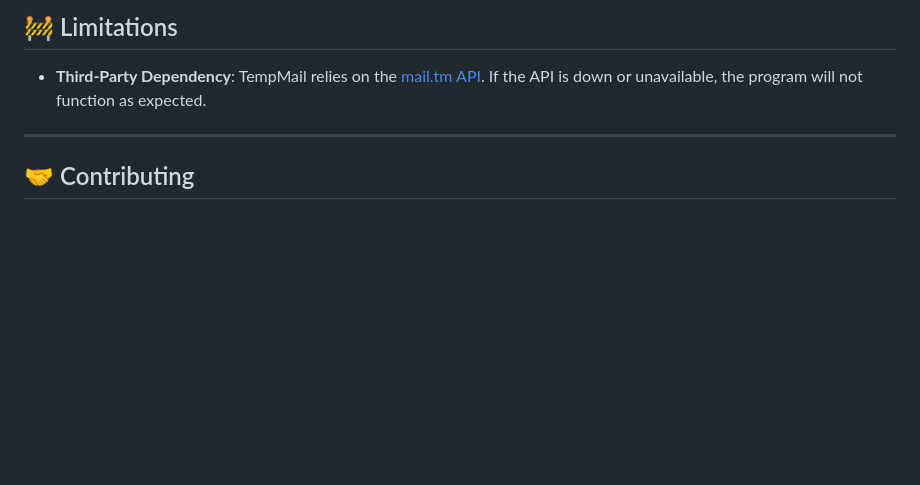
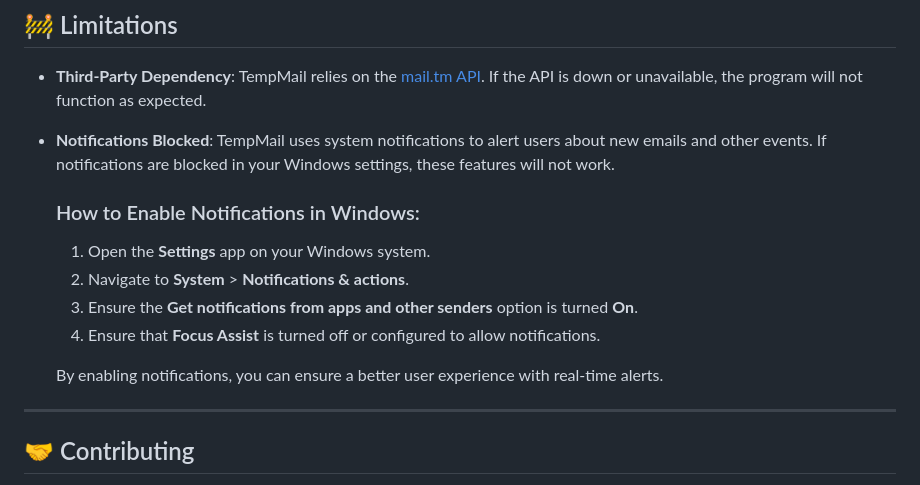
Before and after one commit to AliJ-Official/TempMail, a Markdown page: README.md, the part around the change printed below. GitHub-like rendering; blank space fills up the shorter version.

```diff
--- a/README.md
+++ b/README.md
@@ -105,7 +105,15 @@
 ## 🚧 Limitations
 
 - **Third-Party Dependency**: TempMail relies on the [mail.tm API](https://mail.tm). If the API is down or unavailable, the program will not function as expected.
+- **Notifications Blocked**: TempMail uses system notifications to alert users about new emails and other events. If notifications are blocked in your Windows settings, these features will not work.
 
+    ### How to Enable Notifications in Windows:
+   1. Open the **Settings** app on your Windows system.
+   2. Navigate to **System** > **Notifications & actions**.
+   3. Ensure the **Get notifications from apps and other senders** option is turned **On**.
+   4. Ensure that **Focus Assist** is turned off or configured to allow notifications.
+
+   By enabling notifications, you can ensure a better user experience with real-time alerts.
 ---
 
 ## 🤝 Contributing
```
Also changed, not shown: other parts of README.md (+2 -2 lines).
